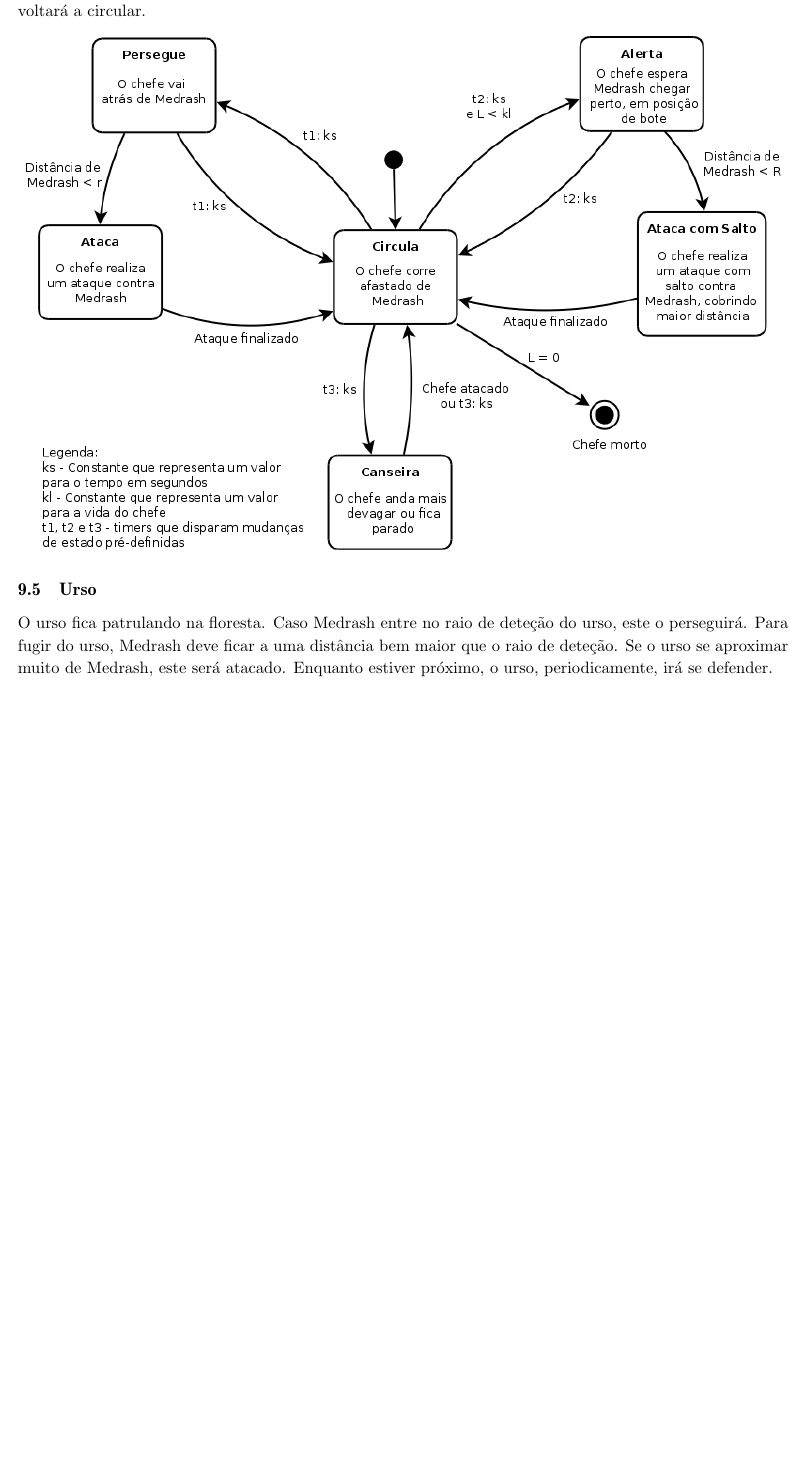
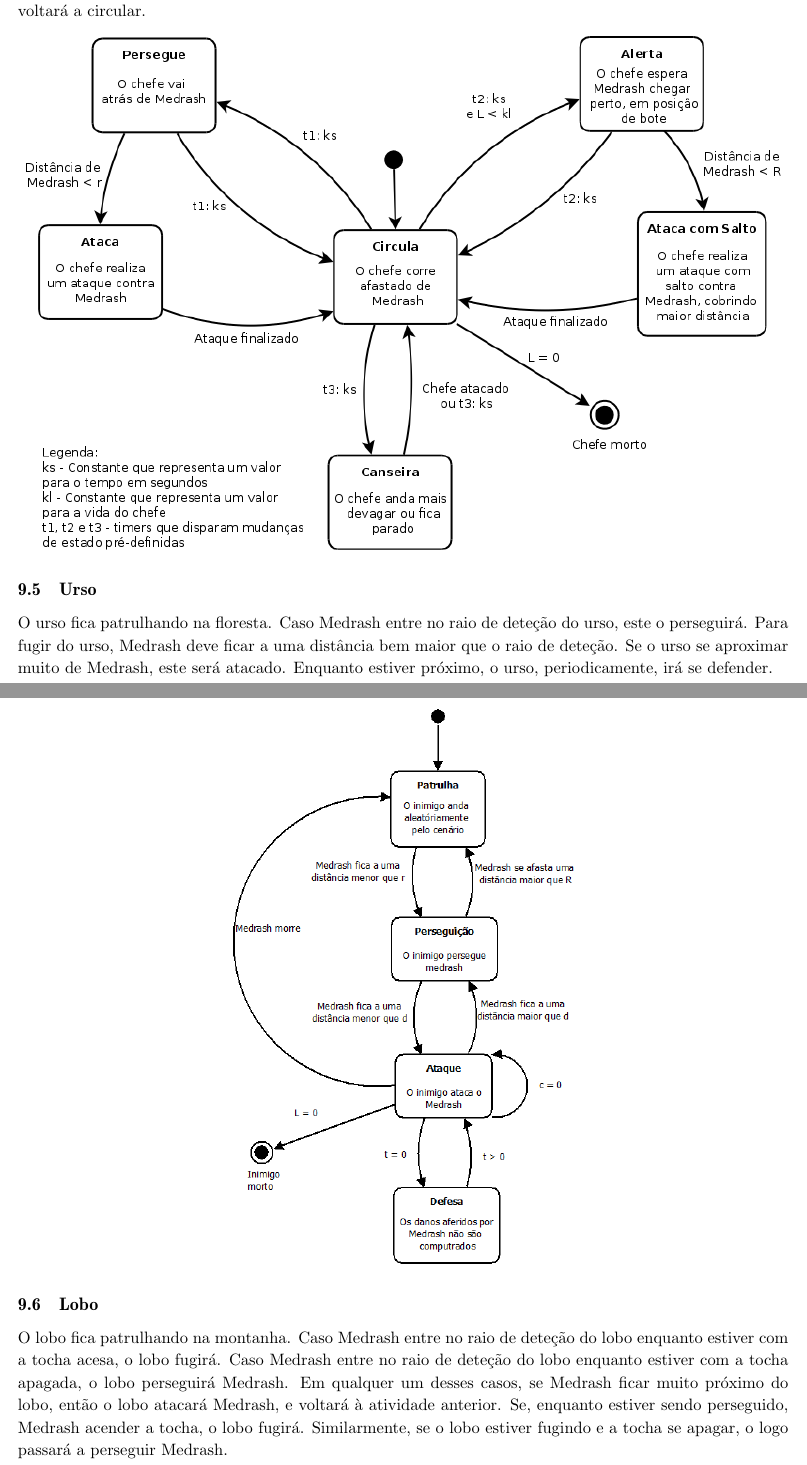
Before and after one commit to abelsiqueira/ia369-documentacao, a LaTeX document (gdd.tex, which reads ia.tex): part of page 21 of 22 before the commit and two parts of pages 21 and 22 of 25 after it, the two joined at a grey line, cut so that both start at the same text, the shorter picture padded with empty space. Compiled offline with pdfLaTeX.

Commit message:
IA da fase 2 atualizada

```diff
--- a/ia.tex
+++ b/ia.tex
@@ -60,7 +60,7 @@ suficiente, ele voltará a circular.
 
 \subsection{Urso}
 
-O urso fica patrulando na floresta. Caso Medrash entre no raio de deteção
+O urso fica patrulhando na floresta. Caso Medrash entre no raio de deteção
 do urso, este o perseguirá. Para fugir do urso, Medrash deve ficar a uma
 distância bem maior que o raio de deteção.
 Se o urso se aproximar muito de Medrash, este será atacado. Enquanto estiver
@@ -69,3 +69,15 @@ próximo, o urso, periodicamente, irá se defender.
 \begin{center}
  \includegraphics[scale=0.5]{ia_urso.png}
 \end{center}
+
+\subsection{Lobo}
+
+O lobo fica patrulhando na montanha. Caso Medrash entre no raio de
+deteção do lobo enquanto estiver com a tocha acesa, o lobo fugirá. Caso
+Medrash entre no raio de deteção do lobo enquanto estiver com a tocha
+apagada, o lobo perseguirá Medrash. Em qualquer um desses casos, se
+Medrash ficar muito próximo do lobo, então o lobo atacará Medrash, e
+voltará à atividade anterior.
+Se, enquanto estiver sendo perseguido, Medrash acender a tocha,
+o lobo fugirá. Similarmente, se o lobo estiver fugindo e a tocha se apagar,
+o logo passará a perseguir Medrash.
```
Also changed, not shown: ia_guerreiro.png (added), ia_lobo.png (added), ia_piromaniaco.png (added), ia.tex (26 more changed lines), 1 other file.
